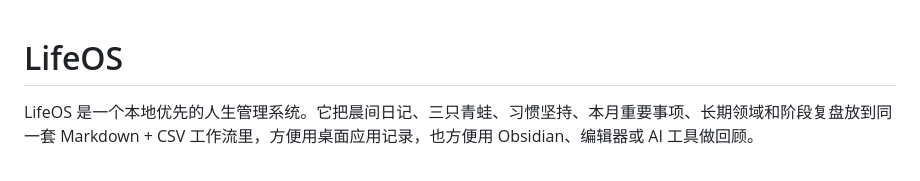
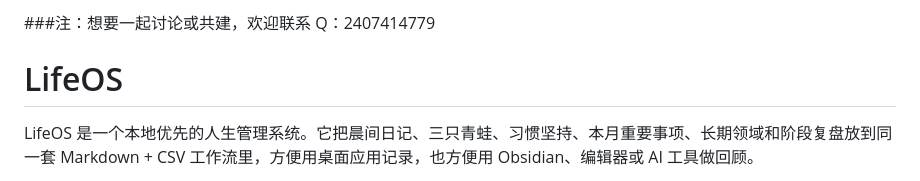
Before and after one commit to Raxcl/lifeOs, a Markdown page: README.md, the part around the change. GitHub-like rendering.

```diff
--- a/README.md
+++ b/README.md
@@ -1,3 +1,6 @@
+###注：想要一起讨论或共建，欢迎联系 Q：2407414779
+
+
 # LifeOS
 
 LifeOS 是一个本地优先的人生管理系统。它把晨间日记、三只青蛙、习惯坚持、本月重要事项、长期领域和阶段复盘放到同一套 Markdown + CSV 工作流里，方便用桌面应用记录，也方便用 Obsidian、编辑器或 AI 工具做回顾。
```
